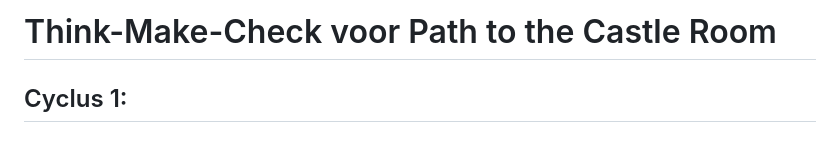
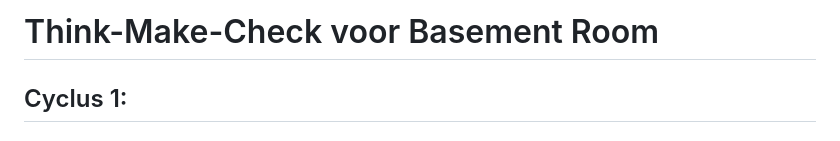
Before and after one commit to Matisse2k/the-game-1st-year-project, a Markdown page: docs/gebruiksinteractie/BasementTMC.md, the part around the change. GitHub-like rendering.

Commit message:
BasementTMC kleine wijzeging in het document

```diff
--- a/docs/gebruiksinteractie/BasementTMC.md
+++ b/docs/gebruiksinteractie/BasementTMC.md
@@ -1,4 +1,4 @@
-# Think-Make-Check voor Path to the Castle Room
+# Think-Make-Check voor Basement Room
 
 ## Cyclus 1:
 ### Think
```
